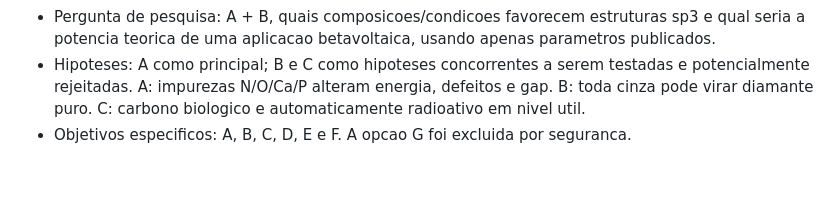
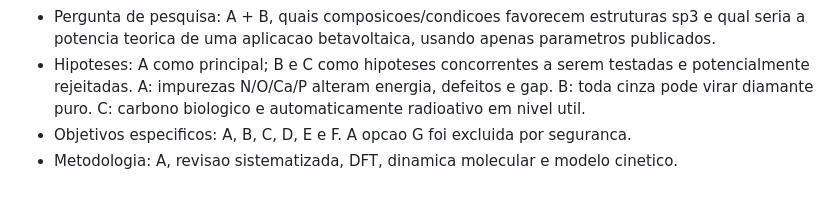
Before and after one commit to AloisioMagalhaes/fisico-quimica-computacional-piaui, a Markdown page: docs/sincronizacao-projeto.md, the part around the change. GitHub-like rendering.

Commit message:
docs: define computational research methodology

```diff
--- a/docs/sincronizacao-projeto.md
+++ b/docs/sincronizacao-projeto.md
@@ -108,3 +108,4 @@ O repositorio adotara no minimo 80 referencias rastreaveis, mas nenhuma referenc
 - Pergunta de pesquisa: A + B, quais composicoes/condicoes favorecem estruturas sp3 e qual seria a potencia teorica de uma aplicacao betavoltaica, usando apenas parametros publicados.
 - Hipoteses: A como principal; B e C como hipoteses concorrentes a serem testadas e potencialmente rejeitadas. A: impurezas N/O/Ca/P alteram energia, defeitos e gap. B: toda cinza pode virar diamante puro. C: carbono biologico e automaticamente radioativo em nivel util.
 - Objetivos especificos: A, B, C, D, E e F. A opcao G foi excluida por seguranca.
+- Metodologia: A, revisao sistematizada, DFT, dinamica molecular e modelo cinetico.
```
